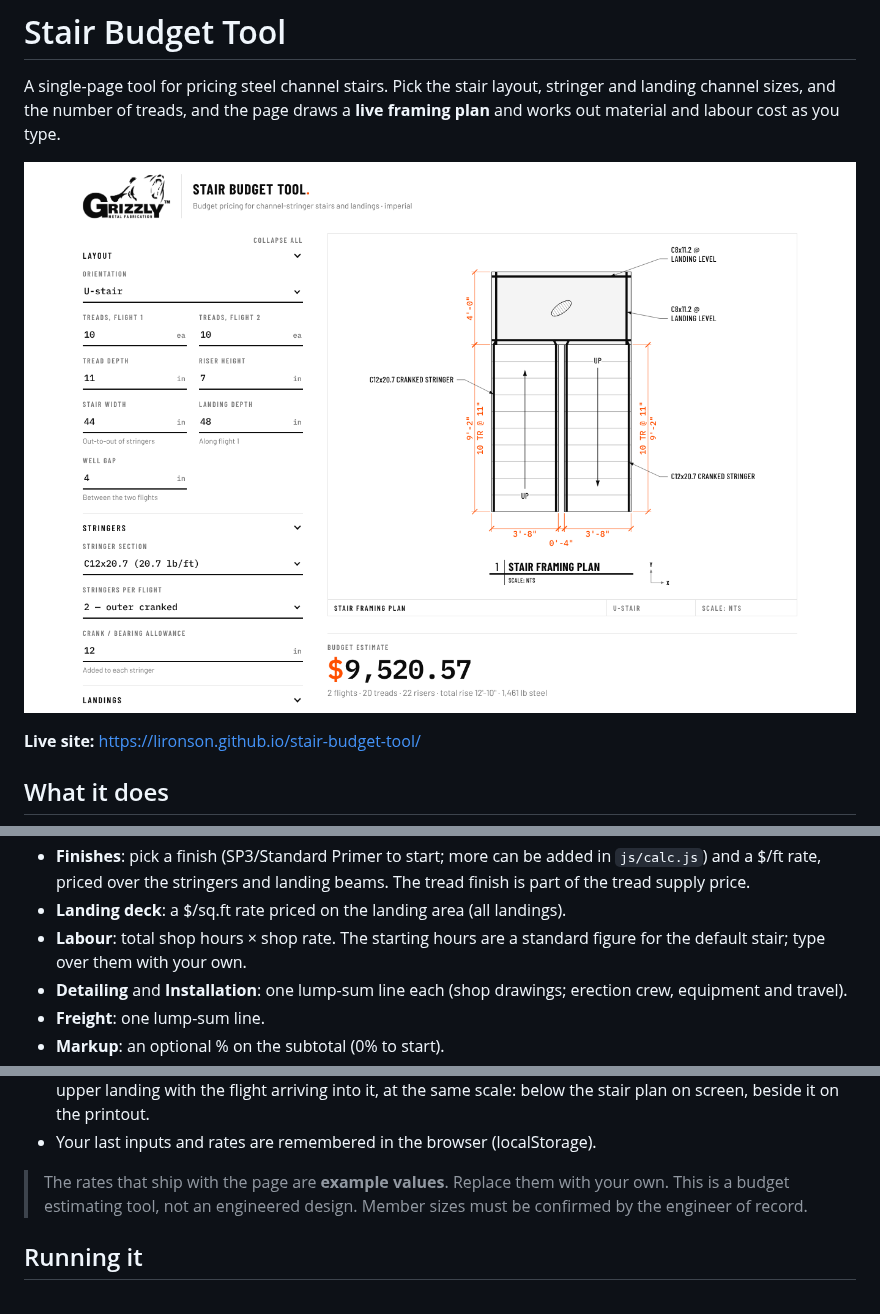
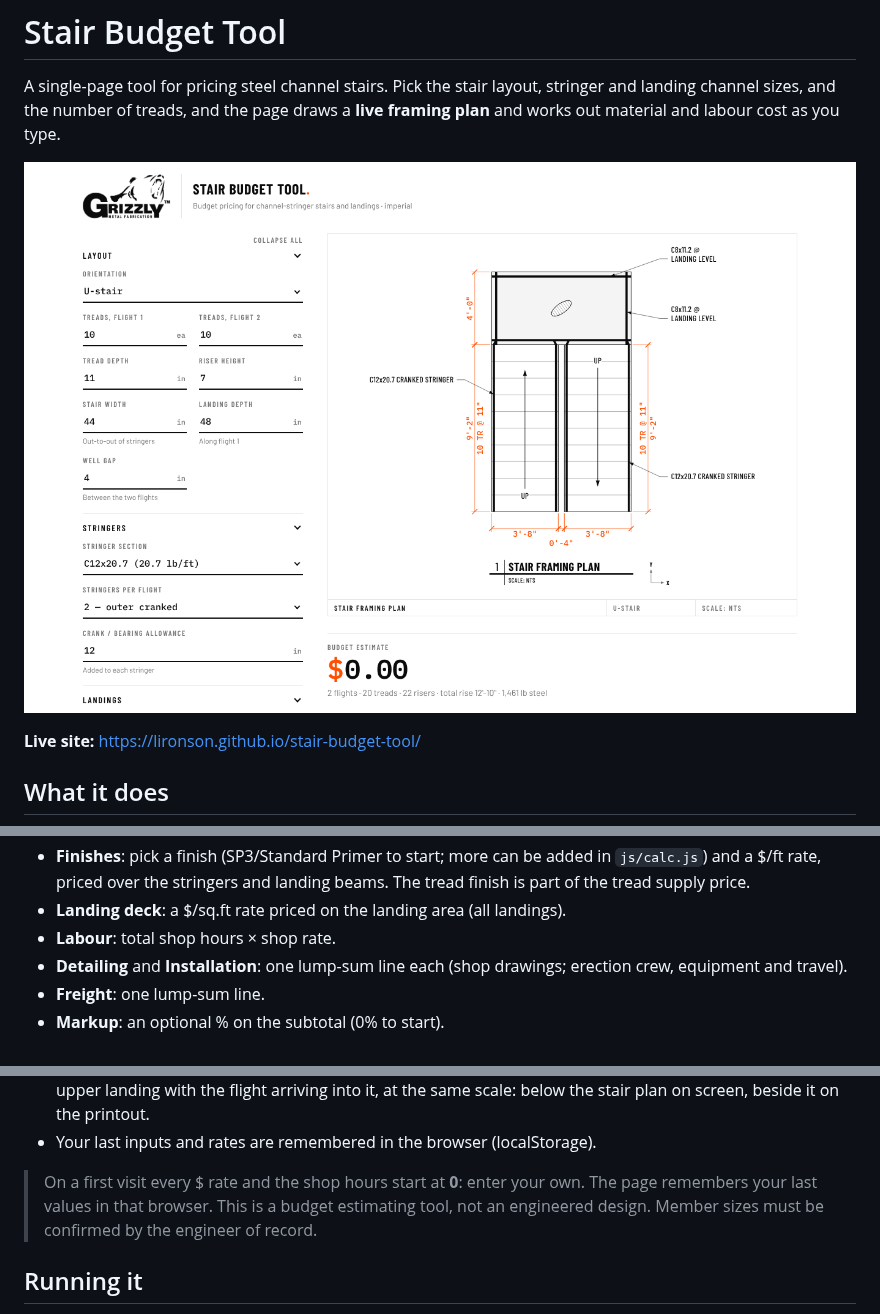
Before and after one commit to lironson/stair-budget-tool, a Markdown page: README.md, 3 parts joined by grey strips. Drawn GitHub-style; pictures changed too: docs/screenshot.png.

```diff
--- a/README.md
+++ b/README.md
@@ -24,8 +24,7 @@ and works out material and labour cost as you type.
   `js/calc.js`) and a $/ft rate, priced over the stringers and landing beams. The tread
   finish is part of the tread supply price.
 - **Landing deck**: a $/sq.ft rate priced on the landing area (all landings).
-- **Labour**: total shop hours × shop rate. The starting hours are a standard figure for
-  the default stair; type over them with your own.
+- **Labour**: total shop hours × shop rate.
 - **Detailing** and **Installation**: one lump-sum line each (shop drawings; erection crew,
   equipment and travel).
 - **Freight**: one lump-sum line.
@@ -41,7 +40,8 @@ and works out material and labour cost as you type.
   it, at the same scale: below the stair plan on screen, beside it on the printout.
 - Your last inputs and rates are remembered in the browser (localStorage).
 
-> The rates that ship with the page are **example values**. Replace them with your own.
+> On a first visit every $ rate and the shop hours start at **0**: enter your own. The
+> page remembers your last values in that browser.
 > This is a budget estimating tool, not an engineered design. Member sizes must be
 > confirmed by the engineer of record.
 
```
Also changed, not shown: docs/ARCHITECTURE.md (+8 -12 lines), 3 other files.
